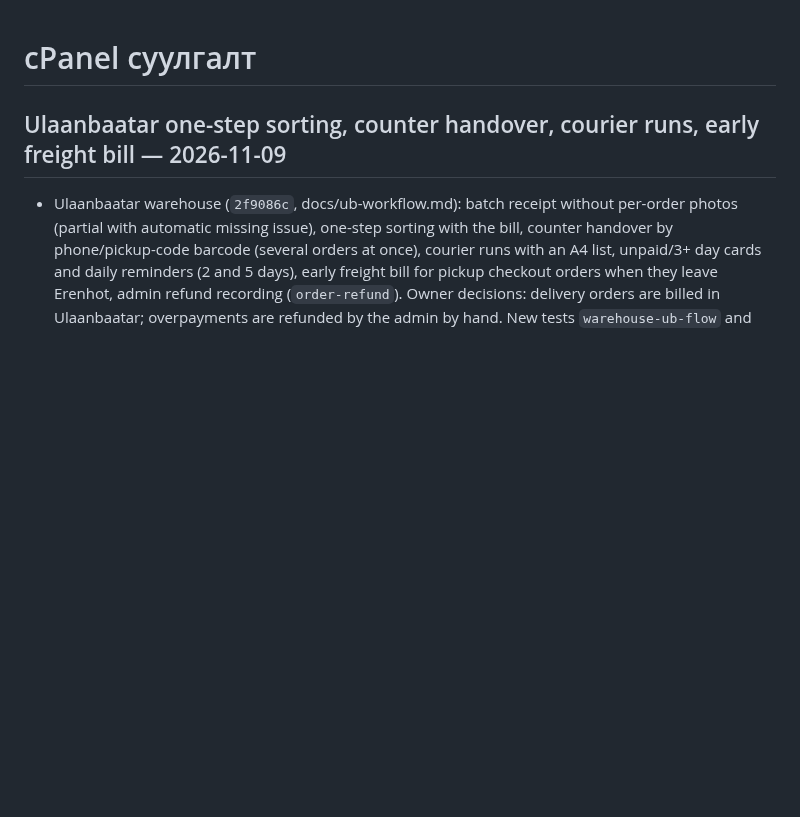
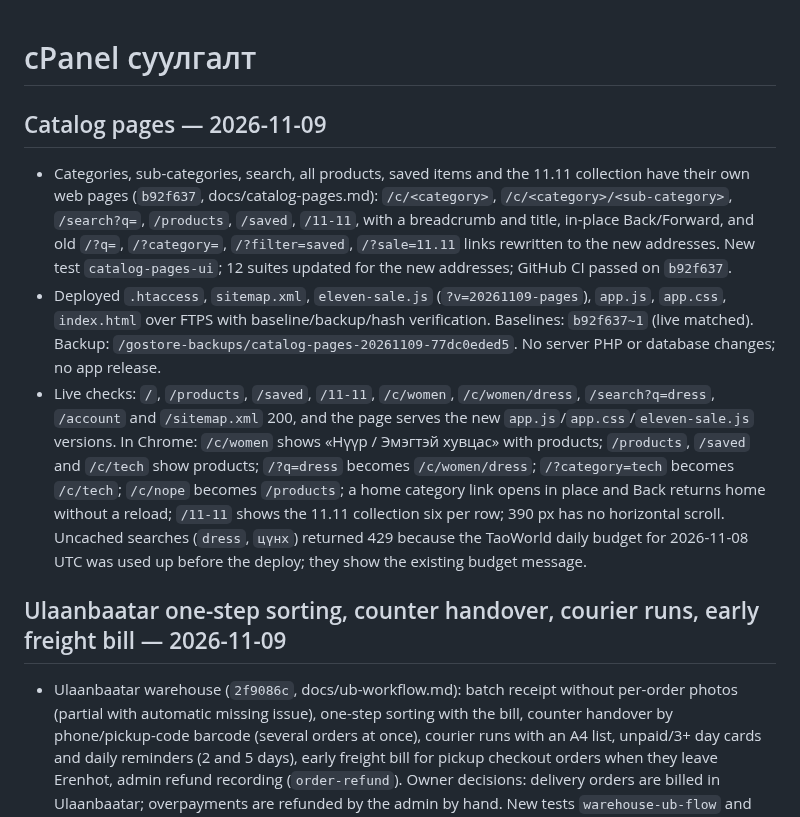
Before and after one commit to mop03ko/gostore.mn, a Markdown page: DEPLOYMENT.md, the part around the change. GitHub-like rendering; blank space fills up the shorter version.

Commit message:
Record the catalog pages deployment
Co-Authored-By: Claude Opus 5.5 <noreply@anthropic.com>

```diff
--- a/DEPLOYMENT.md
+++ b/DEPLOYMENT.md
@@ -1,4 +1,10 @@
 # cPanel суулгалт
+
+## Catalog pages — 2026-11-09
+
+- Categories, sub-categories, search, all products, saved items and the 11.11 collection have their own web pages (`b92f637`, docs/catalog-pages.md): `/c/<category>`, `/c/<category>/<sub-category>`, `/search?q=`, `/products`, `/saved`, `/11-11`, with a breadcrumb and title, in-place Back/Forward, and old `/?q=`, `/?category=`, `/?filter=saved`, `/?sale=11.11` links rewritten to the new addresses. New test `catalog-pages-ui`; 12 suites updated for the new addresses; GitHub CI passed on `b92f637`.
+- Deployed `.htaccess`, `sitemap.xml`, `eleven-sale.js` (`?v=20261109-pages`), `app.js`, `app.css`, `index.html` over FTPS with baseline/backup/hash verification. Baselines: `b92f637~1` (live matched). Backup: `/gostore-backups/catalog-pages-20261109-77dc0eded5`. No server PHP or database changes; no app release.
+- Live checks: `/`, `/products`, `/saved`, `/11-11`, `/c/women`, `/c/women/dress`, `/search?q=dress`, `/account` and `/sitemap.xml` 200, and the page serves the new `app.js`/`app.css`/`eleven-sale.js` versions. In Chrome: `/c/women` shows «Нүүр / Эмэгтэй хувцас» with products; `/products`, `/saved` and `/c/tech` show products; `/?q=dress` becomes `/c/women/dress`; `/?category=tech` becomes `/c/tech`; `/c/nope` becomes `/products`; a home category link opens in place and Back returns home without a reload; `/11-11` shows the 11.11 collection six per row; 390 px has no horizontal scroll. Uncached searches (`dress`, `цүнх`) returned 429 because the TaoWorld daily budget for 2026-11-08 UTC was used up before the deploy; they show the existing budget message.
 
 ## Ulaanbaatar one-step sorting, counter handover, courier runs, early freight bill — 2026-11-09
 
```
